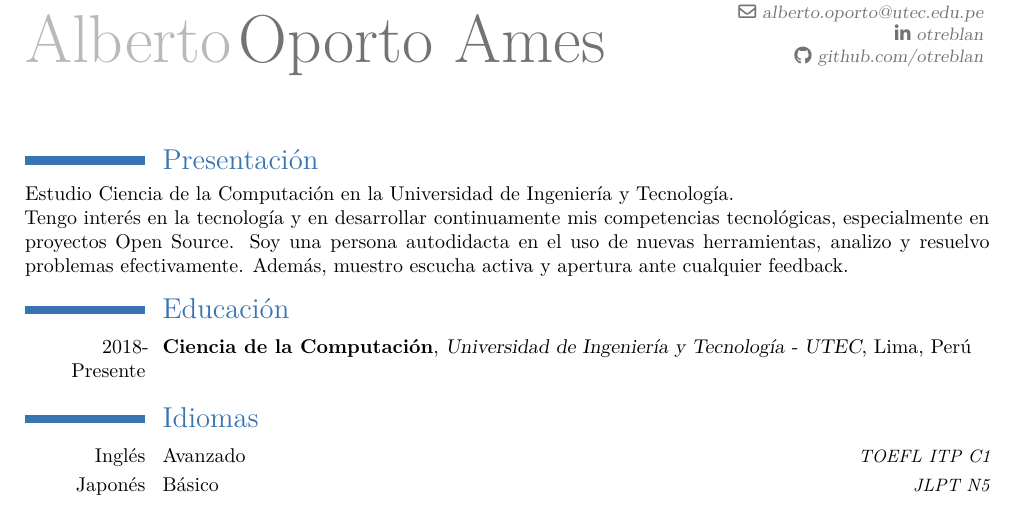
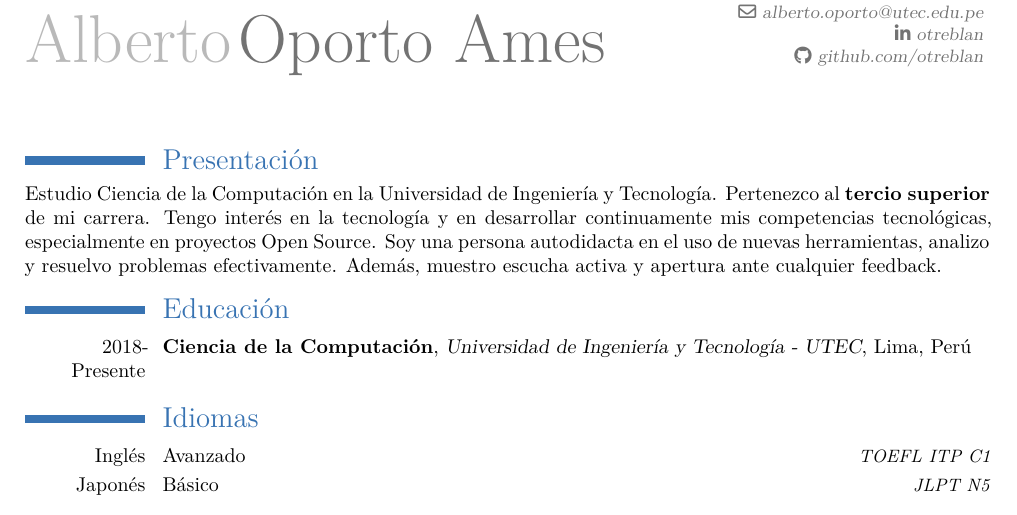
Before and after one commit to otreblan/cv, a LaTeX CV (cv-alberto-oporto.tex): part of page 1 of 2, cut so that both start at the same text. Compiled offline with XeLaTeX.

Commit message:
Tercio superior

```diff
--- a/cv-alberto-oporto.tex
+++ b/cv-alberto-oporto.tex
@@ -21,7 +21,7 @@
 % 4 líneas
 \section{Presentación}
 Estudio Ciencia de la Computación en la Universidad de Ingeniería y Tecnología.
-
+Pertenezco al \textbf{tercio superior} de mi carrera.
 Tengo interés en la tecnología y en desarrollar continuamente mis competencias tecnológicas, especialmente en proyectos Open Source.
 Soy una persona autodidacta en el uso de nuevas herramientas, analizo y resuelvo problemas efectivamente.
 Además, muestro escucha activa y apertura ante cualquier feedback.
```
